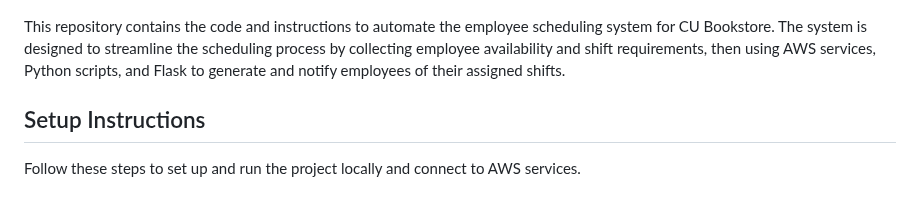
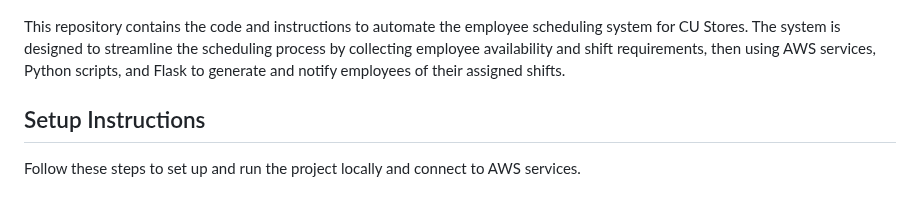
Before and after one commit to Arnav-Purushotam-CUBoulder/CUBoulder-Shift-Scheduler, a Markdown page: README.md, the part around the change. Drawn GitHub-style.

```diff
--- a/README.md
+++ b/README.md
@@ -3,7 +3,7 @@
 ![Architecture](./02_Documentation/Architecture.png)
 
 
-This repository contains the code and instructions to automate the employee scheduling system for CU Bookstore. The system is designed to streamline the scheduling process by collecting employee availability and shift requirements, then using AWS services, Python scripts, and Flask to generate and notify employees of their assigned shifts.
+This repository contains the code and instructions to automate the employee scheduling system for CU Stores. The system is designed to streamline the scheduling process by collecting employee availability and shift requirements, then using AWS services, Python scripts, and Flask to generate and notify employees of their assigned shifts.
 
 
 ## Setup Instructions
```
